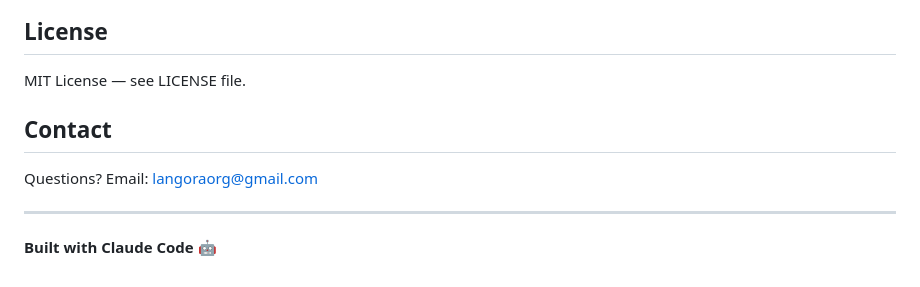
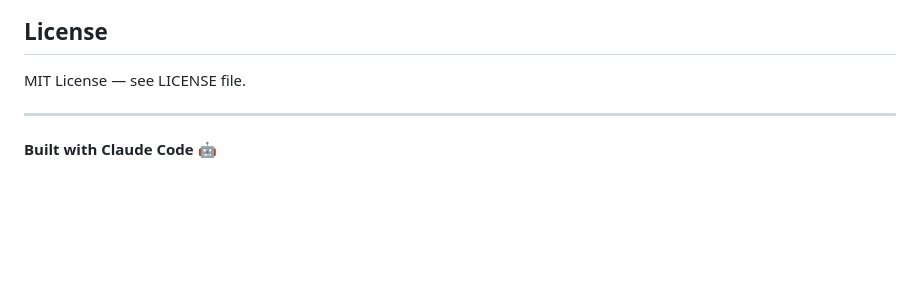
Before and after one commit to ramiramirez-nl/syriac-knowledge-graph, a Markdown page: README.md, the part around the change. Drawn GitHub-style; blank space fills up the shorter version.

Commit message:
Remove email contact from README

```diff
--- a/README.md
+++ b/README.md
@@ -205,9 +205,6 @@ Contributions welcome. Open issues for:
 
 MIT License — see LICENSE file.
 
-## Contact
-
-Questions? Email: langoraorg@gmail.com
 
 ---
 
```
